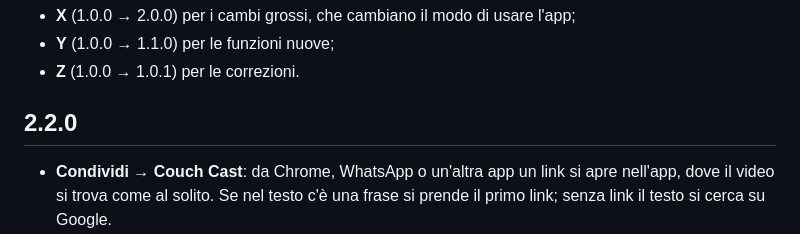
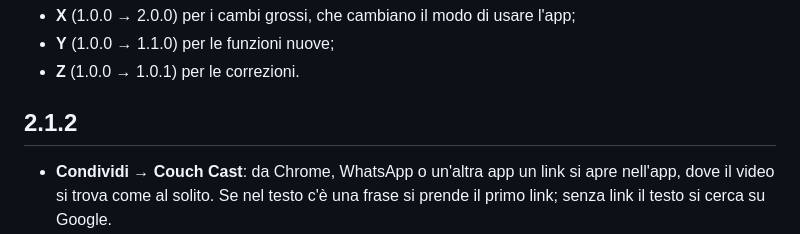
Before and after one commit to Fpippi/cast-to-kodi, a Markdown page: CHANGELOG.md, the part around the change. Rendered like a GitHub page.

Commit message:
CHANGELOG: versione 2.1.2 invece di 2.2.0 (#98)
Co-authored-by: Claude <noreply@anthropic.com>

```diff
--- a/CHANGELOG.md
+++ b/CHANGELOG.md
@@ -7,7 +7,7 @@ elenco diventa la descrizione della release. Prima della PR `develop` → `main`
 - **Y** (1.0.0 → 1.1.0) per le funzioni nuove;
 - **Z** (1.0.0 → 1.0.1) per le correzioni.
 
-## 2.2.0
+## 2.1.2
 
 - **Condividi → Couch Cast**: da Chrome, WhatsApp o un'altra app un link si apre nell'app, dove il video si trova come
   al solito. Se nel testo c'è una frase si prende il primo link; senza link il testo si cerca su Google.
```
